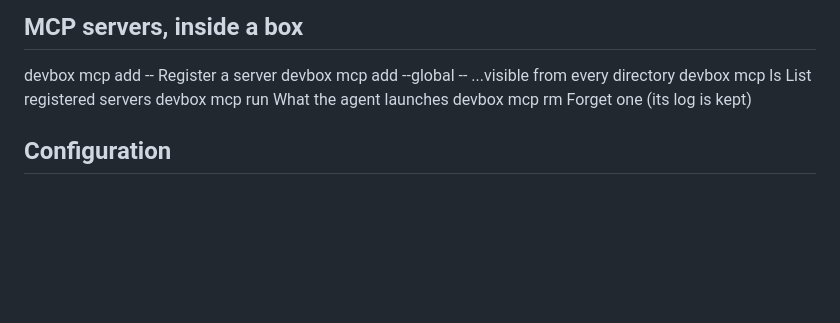
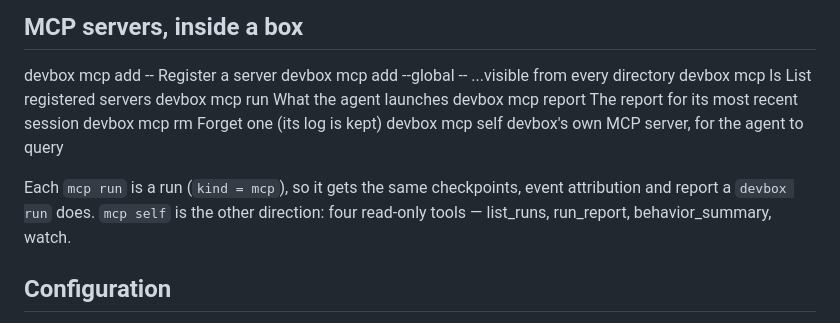
Before and after one commit to ethannortharc/devbox, a Markdown page: help/devbox.md, the part around the change. Rendered like a GitHub page; blank space fills up the shorter version.

```diff
--- a/help/devbox.md
+++ b/help/devbox.md
@@ -117,7 +117,13 @@ every use is recorded as a `credential` event.
   devbox mcp add <name> --global -- <cmd>   ...visible from every directory
   devbox mcp ls                    List registered servers
   devbox mcp run <name>            What the agent launches
+  devbox mcp report <name>         The report for its most recent session
   devbox mcp rm <name>             Forget one (its log is kept)
+  devbox mcp self                  devbox's own MCP server, for the agent to query
+
+Each `mcp run` is a run (`kind = mcp`), so it gets the same checkpoints, event
+attribution and report a `devbox run` does. `mcp self` is the other direction:
+four read-only tools — list_runs, run_report, behavior_summary, watch.
 
 ## Configuration
   devbox init                      Generate devbox.toml
```
Also changed, not shown: README.md (+25 -0 lines), docs/quickstart-v5.md (+38 -1 lines).
